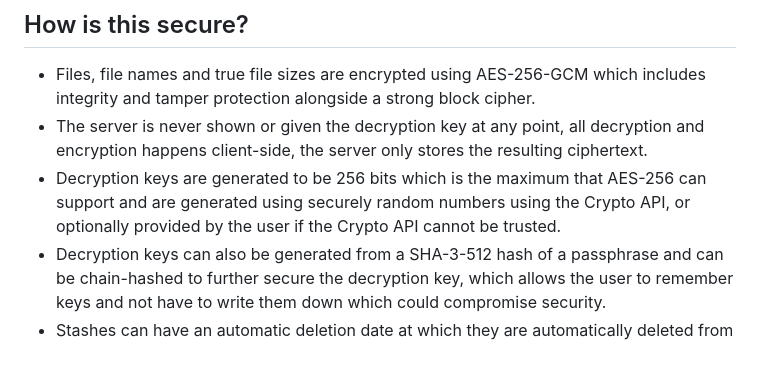
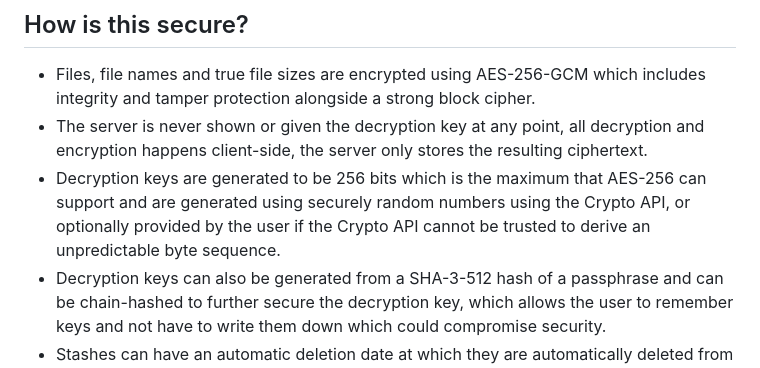
Before and after one commit to SpeedyCraftah/secure-stash, a Markdown page: README.md, the part around the change. GitHub-like rendering.

```diff
--- a/README.md
+++ b/README.md
@@ -4,7 +4,7 @@ An end-to-end encrypted remote storage stash written in Node.js which provides a
 ## How is this secure?
 - Files, file names and true file sizes are encrypted using AES-256-GCM which includes integrity and tamper protection alongside a strong block cipher.
 - The server is never shown or given the decryption key at any point, all decryption and encryption happens client-side, the server only stores the resulting ciphertext.
-- Decryption keys are generated to be 256 bits which is the maximum that AES-256 can support and are generated using securely random numbers using the Crypto API, or optionally provided by the user if the Crypto API cannot be trusted.
+- Decryption keys are generated to be 256 bits which is the maximum that AES-256 can support and are generated using securely random numbers using the Crypto API, or optionally provided by the user if the Crypto API cannot be trusted to derive an unpredictable byte sequence.
 - Decryption keys can also be generated from a SHA-3-512 hash of a passphrase and can be chain-hashed to further secure the decryption key, which allows the user to remember keys and not have to write them down which could compromise security.
 - Stashes can have an automatic deletion date at which they are automatically deleted from the server without user interaction.
 - TLS certificate can be used to encrypt the connection between the client and server to further secure data.
```
